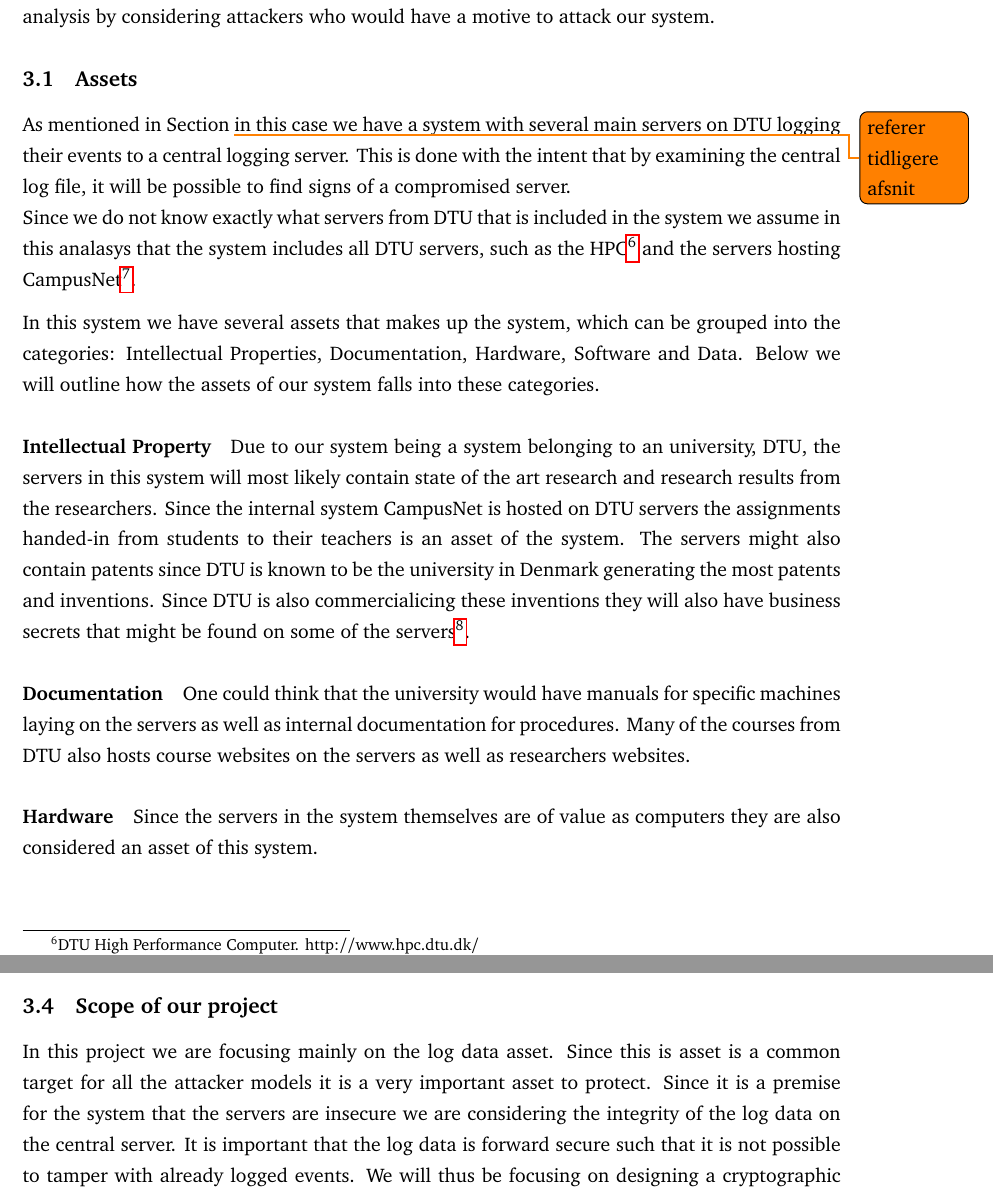
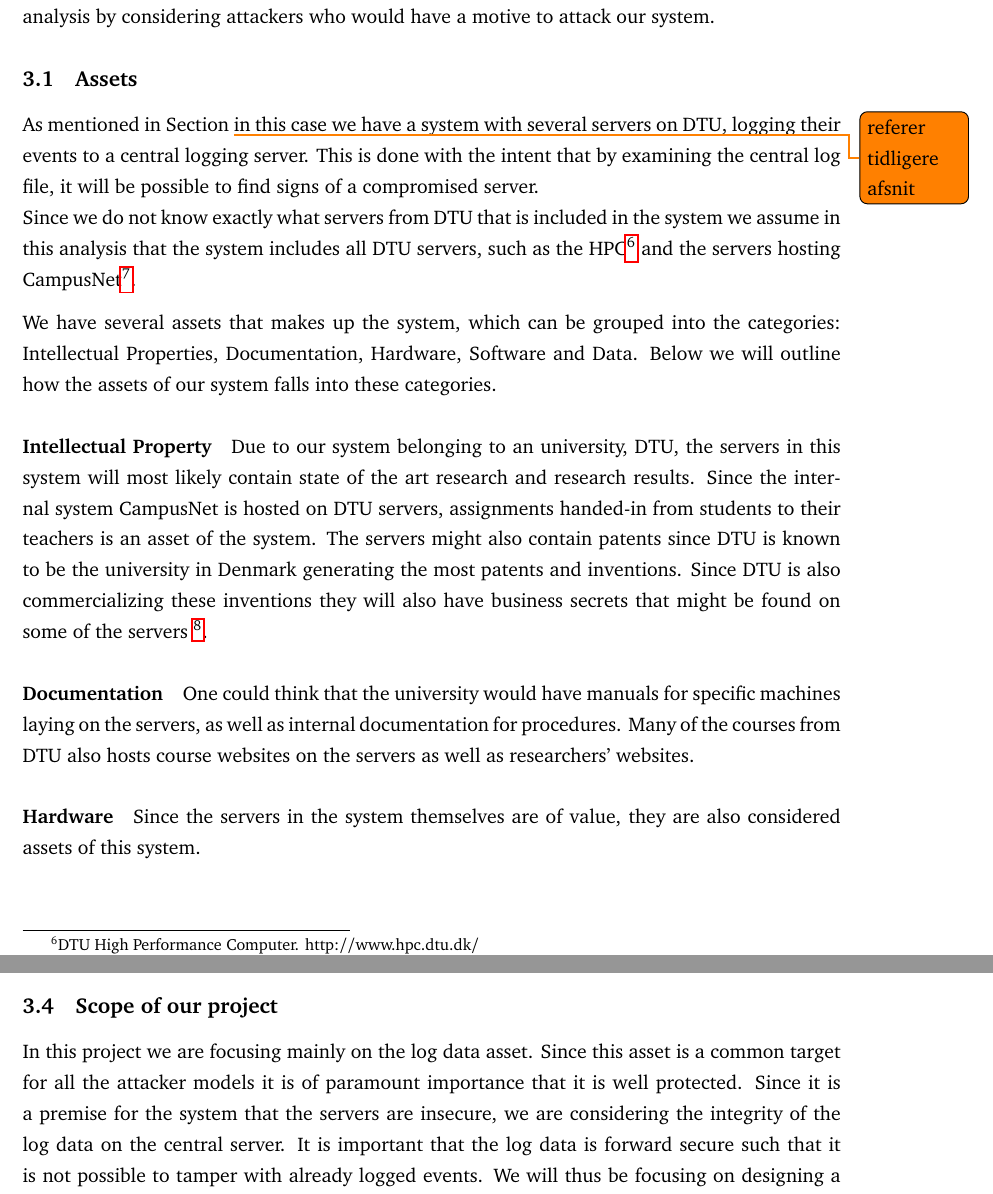
Before and after one commit to Marcusvinther/02232-Report, a LaTeX document (main.tex, which reads sections/threat.tex): two parts of pages 8 and 11 of 20, joined at a grey line, cut so that both start at the same text. Compiled offline with pdfLaTeX.

Commit message:
review threat analysis

```diff
--- a/main.tex
+++ b/main.tex
@@ -33,8 +33,6 @@
 \usepackage[toc,page]{appendix}
 \usepackage{float}
 \usepackage{todonotes}
-\usepackage[hyphens]{url}
-
 %\usepackage{fullpage}
 \usepackage{lastpage}
 \usepackage{setspace}
--- a/sections/threat.tex
+++ b/sections/threat.tex
@@ -53,20 +53,21 @@ has to locally buffer new log entries, which, in turn, become subject to attacks
 Furthermore, if the remote server is compromised, log file integrity cannot be
 guaranteed.
 \end{comment}
+
 When designing a secure system it is important to know what are the threats to the system. In this section we will analyse the threats to our system by first considering what are the assets in the system and how valuable they are. Then we will look into what vulnerabilities our system would be exposed to. With the understanding of the assets and vulnerabilities in our system we are able to look at the threats to our system and how likely they are. We will end the threat analysis by considering attackers who would have a motive to attack our system.
 \subsection{Assets}
-As mentioned in Section \todo{referer tidligere afsnit} in this case we have a system with several main servers on DTU logging their events to a central logging server. This is done with the intent that by examining the central log file, it will be possible to find signs of a compromised server.\\
-Since we do not know exactly what servers from DTU that is included in the system we assume in this analasys that the system includes all DTU servers, such as the HPC\footnote{DTU High Performance Computer. http://www.hpc.dtu.dk/} and the servers hosting CampusNet\footnote{DTU CampusNet. https://www.campusnet.dtu.dk/}.
+As mentioned in Section \todo{referer tidligere afsnit} in this case we have a system with several servers on DTU, logging their events to a central logging server. This is done with the intent that by examining the central log file, it will be possible to find signs of a compromised server.\\
+Since we do not know exactly what servers from DTU that is included in the system we assume in this analysis that the system includes all DTU servers, such as the HPC\footnote{DTU High Performance Computer. http://www.hpc.dtu.dk/} and the servers hosting CampusNet\footnote{DTU CampusNet. https://www.campusnet.dtu.dk/}.
 
-In this system we have several assets that makes up the system, which can be grouped into the categories: Intellectual Properties, Documentation, Hardware, Software and Data. Below we will outline how the assets of our system falls into these categories.
+We have several assets that makes up the system, which can be grouped into the categories: Intellectual Properties, Documentation, Hardware, Software and Data. Below we will outline how the assets of our system falls into these categories.
 
 \paragraph{Intellectual Property}
-Due to our system being a system belonging to an university, DTU, the servers in this system will most likely contain state of the art research and research results from the researchers. Since the internal system CampusNet is hosted on DTU servers the assignments handed-in from students to their teachers is an asset of the system. The servers might also contain patents since DTU is known to be the university in Denmark generating the most patents and inventions. Since DTU is also commercialicing these inventions they will also have business secrets that might be found on some of the servers\footnote{http://ait-psc03cd05.win.dtu.dk/english/Collaboration/Industrial\_Collaboration/Inventions-and-Patents}.
+Due to our system belonging to an university, DTU, the servers in this system will most likely contain state of the art research and research results. Since the internal system CampusNet is hosted on DTU servers, assignments handed-in from students to their teachers is an asset of the system. The servers might also contain patents since DTU is known to be the university in Denmark generating the most patents and inventions. Since DTU is also commercializing these inventions they will also have business secrets that might be found on some of the servers~\footnote{http://ait-psc03cd05.win.dtu.dk/english/Collaboration/Industrial\_Collaboration/Inventions-and-Patents}.
 
 \paragraph{Documentation}
-One could think that the university would have manuals for specific machines laying on the servers as well as internal documentation for procedures. Many of the courses from DTU also hosts course websites on the servers as well as researchers websites.
+One could think that the university would have manuals for specific machines laying on the servers, as well as internal documentation for procedures. Many of the courses from DTU also hosts course websites on the servers as well as researchers' websites.
 
 \paragraph{Hardware}
-Since the servers in the system themselves are of value as computers they are also considered an asset of this system.
+Since the servers in the system themselves are of value, they are also considered assets of this system.
 
 \paragraph{Software}
@@ -109,6 +111,10 @@ Common for these attackers is that whatever they do a counter measure from DTU's
 
 \subsection{Scope of our project}
-In this project we are focusing mainly on the log data asset. Since this is asset is a common target for all the attacker models it is a very important asset to protect. Since it is a premise for the system that the servers are insecure we are considering the integrity of the log data on the central server. It is important that the log data is forward secure such that it is not possible to tamper with already logged events. We will thus be focusing on designing a cryptographic countermeasure against attack on the integrity of the main server log and not on the integrity of the logging events from the servers that might have been hijacked by an attacker.
+In this project we are focusing mainly on the log data asset. Since this asset is a common target for all the attacker models it is of paramount importance that it is well protected. Since it is a premise for the system that the servers are insecure, we are considering the integrity of the log data on the central server. It is important that the log data is forward secure such that it is not possible to tamper with already logged events. We will thus be focusing on designing a cryptographic countermeasure against attack on the integrity of the main server log and not on the integrity of the logging events from the servers that might have been hijacked by an attacker.
+
+
+
+
 \begin{comment}
 Basic Steps
 \begin{enumerate}
```
Also changed, not shown: sections/threat.tex (21 more changed lines). Lines whose indentation alone changed are shown as unchanged.
